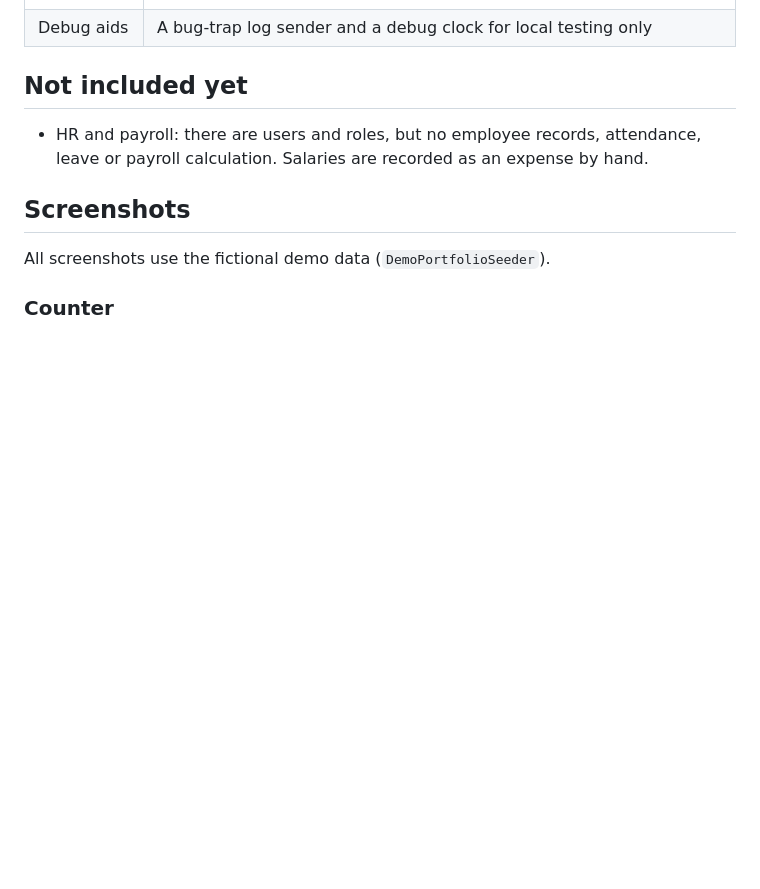
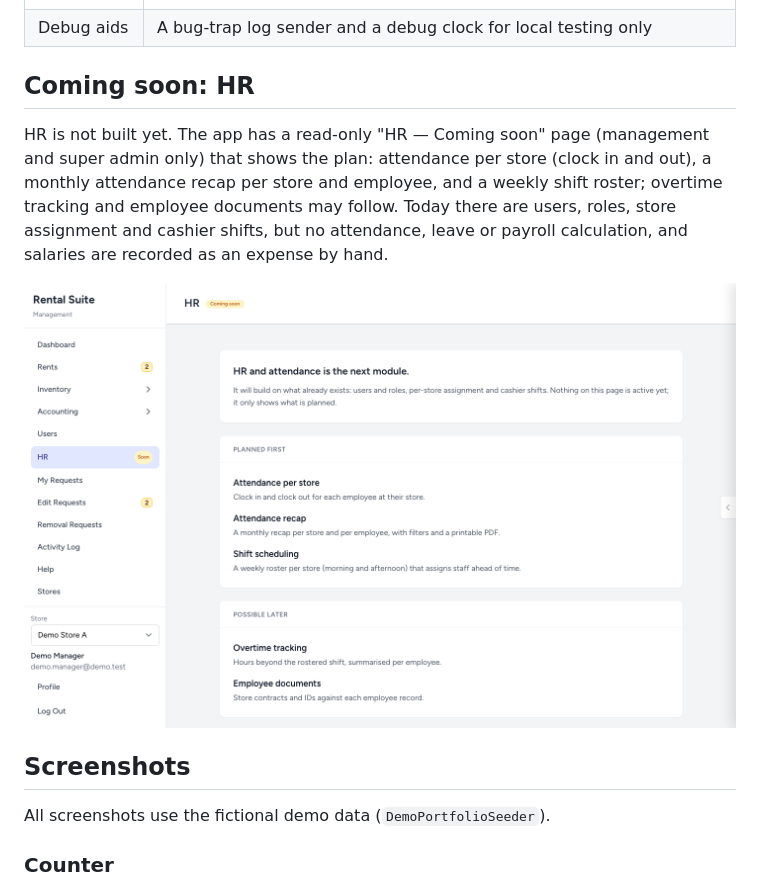
Before and after one commit to rizqyalbani/rental-suite, a Markdown page: docs/features.md, the part around the change. Rendered like a GitHub page; pictures changed too: docs/screenshots/features/hr-coming-soon.png (added); blank space fills up the shorter version.

Commit message:
HR: read-only coming-soon page and menu entry, with tests and docs

```diff
--- a/docs/features.md
+++ b/docs/features.md
@@ -82,9 +82,11 @@ Everything below exists in the code (routes, controllers, views) and is covered
 | Backups | A console command dumps the database; a token-protected endpoint lets a scheduler call it |
 | Debug aids | A bug-trap log sender and a debug clock for local testing only |
 
-## Not included yet
+## Coming soon: HR
 
-- HR and payroll: there are users and roles, but no employee records, attendance, leave or payroll calculation. Salaries are recorded as an expense by hand.
+HR is not built yet. The app has a read-only "HR — Coming soon" page (management and super admin only) that shows the plan: attendance per store (clock in and out), a monthly attendance recap per store and employee, and a weekly shift roster; overtime tracking and employee documents may follow. Today there are users, roles, store assignment and cashier shifts, but no attendance, leave or payroll calculation, and salaries are recorded as an expense by hand.
+
+![HR coming soon](screenshots/features/hr-coming-soon.png)
 
 ## Screenshots
 
```
Also changed, not shown: 4 other files.
